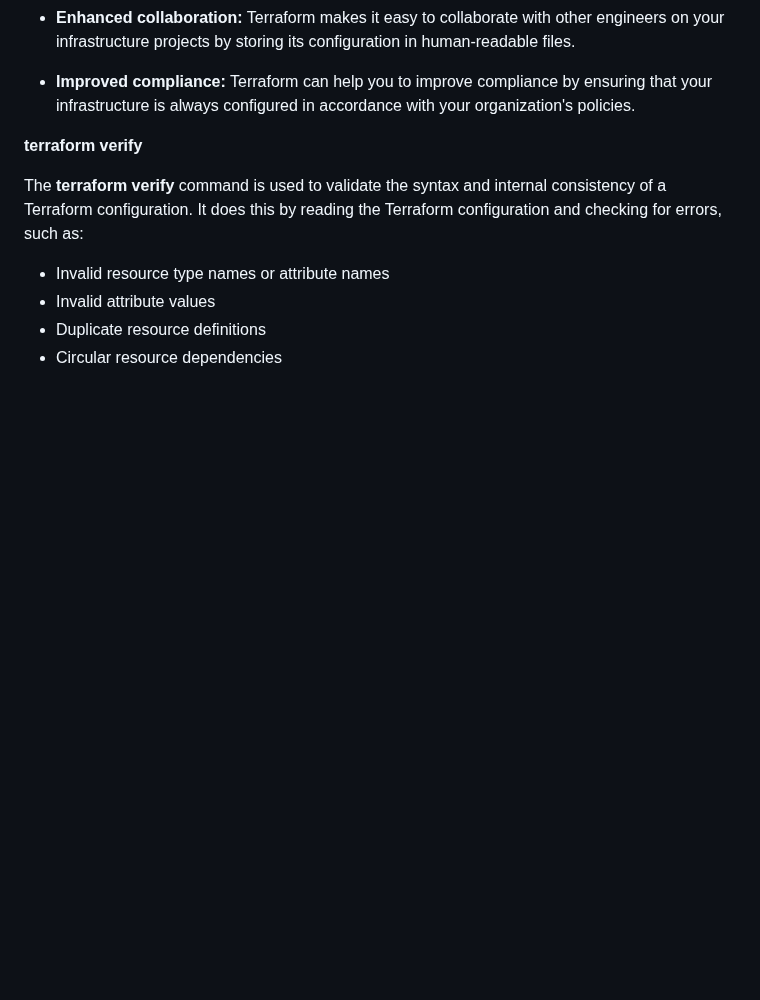
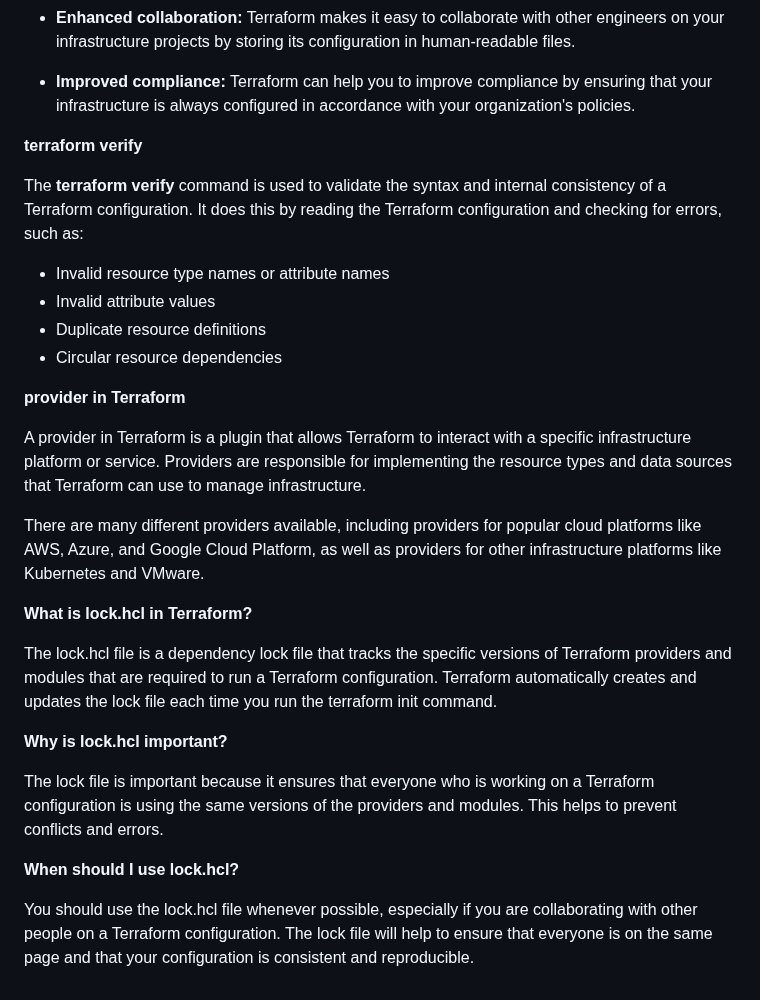
Before and after one commit to pythonkid2/DevOps-Practice, a Markdown page: Q&A/M-3.md, the part around the change. Rendered like a GitHub page; blank space fills up the shorter version.

Commit message:
Update M-3.md lock.hcl

```diff
--- a/Q&A/M-3.md
+++ b/Q&A/M-3.md
@@ -248,3 +248,22 @@ The **terraform verify** command is used to validate the syntax and internal con
 - Invalid attribute values
 - Duplicate resource definitions
 - Circular resource dependencies
+
+**provider in Terraform**
+
+A provider in Terraform is a plugin that allows Terraform to interact with a specific infrastructure platform or service. Providers are responsible for implementing the resource types and data sources that Terraform can use to manage infrastructure.
+
+There are many different providers available, including providers for popular cloud platforms like AWS, Azure, and Google Cloud Platform, as well as providers for other infrastructure platforms like Kubernetes and VMware.
+
+
+**What is lock.hcl in Terraform?**
+
+The lock.hcl file is a dependency lock file that tracks the specific versions of Terraform providers and modules that are required to run a Terraform configuration. Terraform automatically creates and updates the lock file each time you run the terraform init command.
+
+**Why is lock.hcl important?**
+
+The lock file is important because it ensures that everyone who is working on a Terraform configuration is using the same versions of the providers and modules. This helps to prevent conflicts and errors.
+
+**When should I use lock.hcl?**
+
+You should use the lock.hcl file whenever possible, especially if you are collaborating with other people on a Terraform configuration. The lock file will help to ensure that everyone is on the same page and that your configuration is consistent and reproducible.
```
